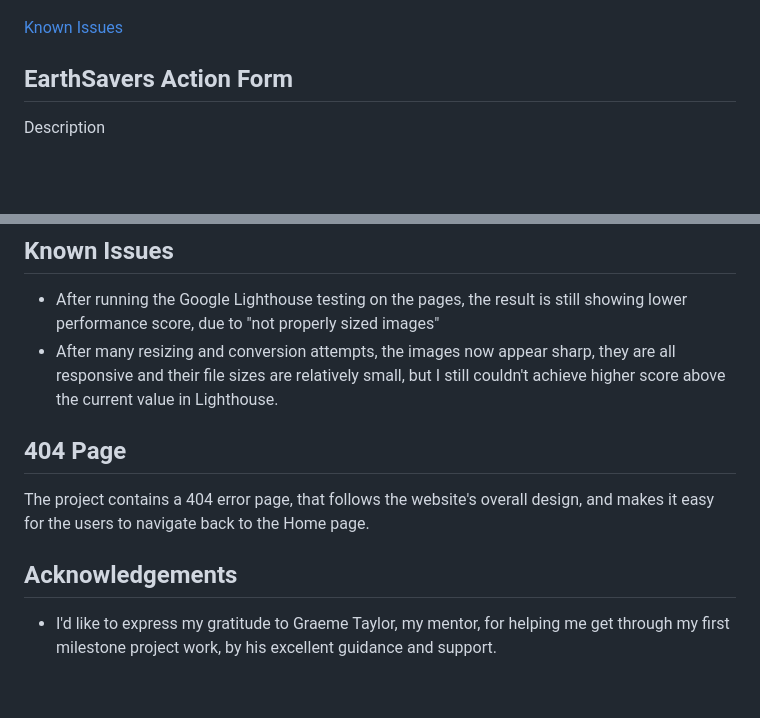
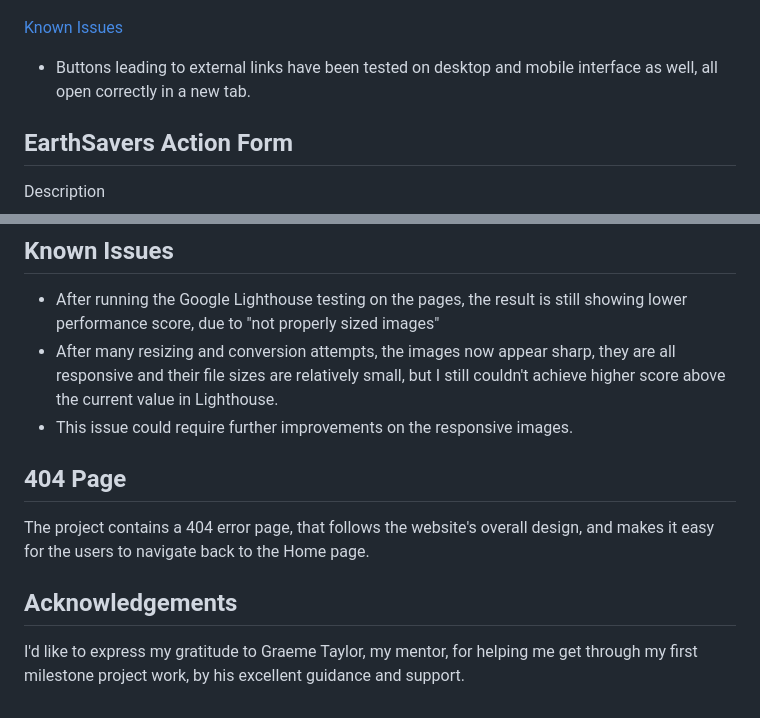
Before and after one commit to vsteve96/SaveTheWorld, a Markdown page: README.md, 2 parts joined by grey strips. Drawn GitHub-style; blank space fills up the shorter version.

```diff
--- a/README.md
+++ b/README.md
@@ -103,6 +103,8 @@ Google Lighthouse report
 
 [Known Issues](#known-issues)
 
+- Buttons leading to external links have been tested on desktop and mobile interface as well, all open correctly in a new tab.
+
 ## EarthSavers Action Form ##
 
 Description
@@ -166,6 +168,7 @@ To ensure that the form functions correctly, I have tested the following scenari
 
 - After running the Google Lighthouse testing on the pages, the result is still showing lower performance score, due to "not properly sized images"
 - After many resizing and conversion attempts, the images now appear sharp, they are all responsive and their file sizes are relatively small, but I still couldn't achieve higher score above the current value in Lighthouse.
+- This issue could require further improvements on the responsive images.
 
 ## 404 Page ##
 
@@ -173,4 +176,4 @@ The project contains a 404 error page, that follows the website's overall design
 
 ## Acknowledgements
 
-- I'd like to express my gratitude to Graeme Taylor, my mentor, for helping me get through my first milestone project work, by his excellent guidance and support.
+I'd like to express my gratitude to Graeme Taylor, my mentor, for helping me get through my first milestone project work, by his excellent guidance and support.
```
Also changed, not shown: other parts of README.md (+1 -1 lines), assets/images/documentation/navbar button bug fixed.png (added), assets/images/documentation/navbar button bug.png (added), assets/images/documentation/navbarbuttonbug.png (deleted), assets/images/documentation/navbarbuttonbugfixed.png (deleted).
